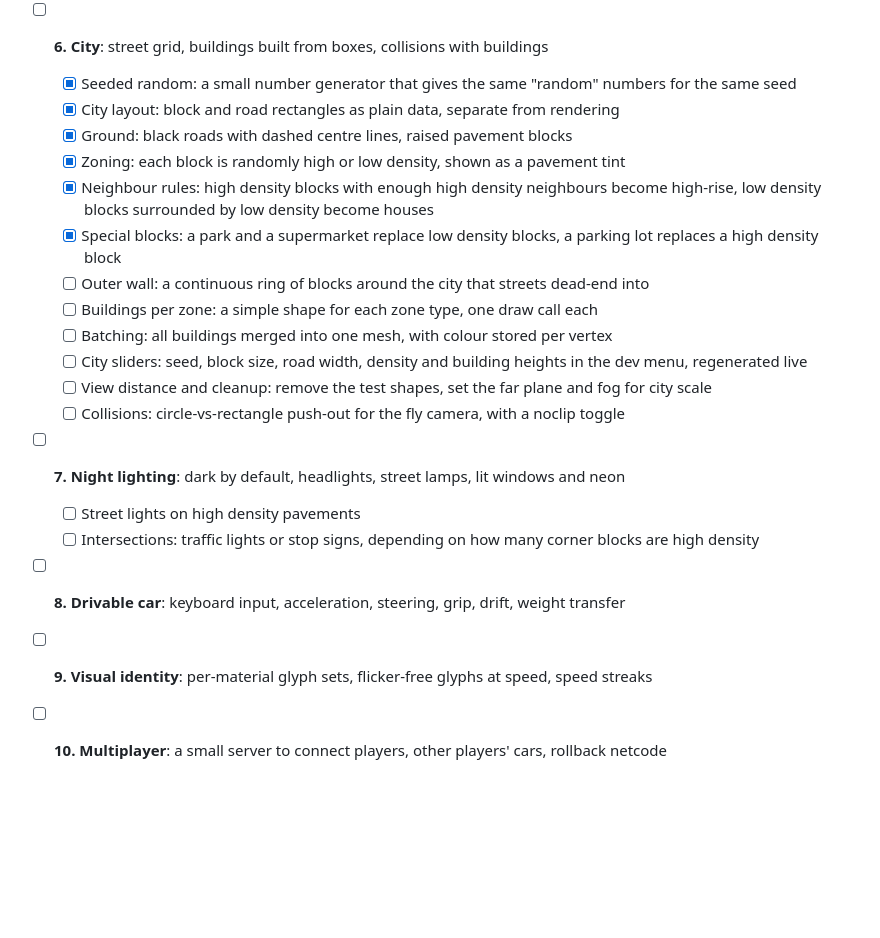
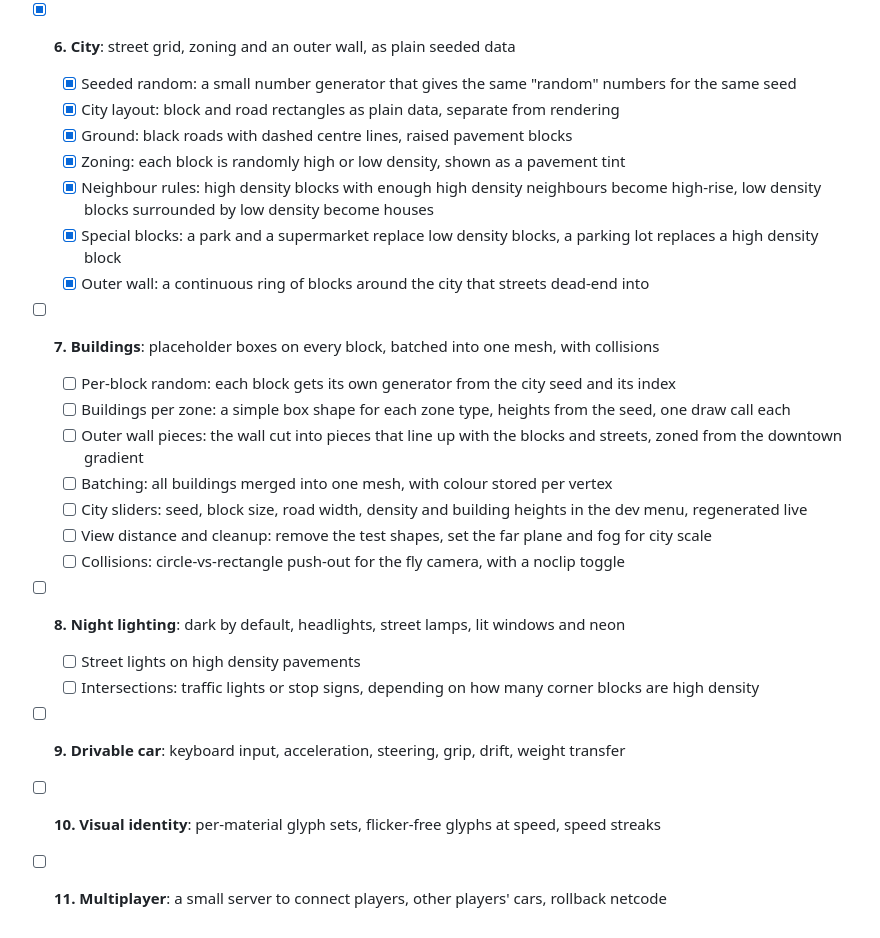
Before and after one commit to AlexNajy/ASCII-Racer, a Markdown page: README.md, the part around the change. Drawn GitHub-style; blank space fills up the shorter version.

Commit message:
Made buildings a seperate goal

```diff
--- a/README.md
+++ b/README.md
@@ -51,22 +51,25 @@ npm run preview   # serve the production build locally
   - [x] Movement: WASD moves along the view direction, Space/Shift up and down, at the same speed at any frame rate
   - [x] Mouse look: lock the pointer on click, mouse movement turns the camera, pitch limited so it can't flip over
   - [x] Speed boost and camera info: a key to fly faster, and the camera's position shown in the dev menu
-- [ ] **6. City**: street grid, buildings built from boxes, collisions with buildings
+- [x] **6. City**: street grid, zoning and an outer wall, as plain seeded data
   - [x] Seeded random: a small number generator that gives the same "random" numbers for the same seed
   - [x] City layout: block and road rectangles as plain data, separate from rendering
   - [x] Ground: black roads with dashed centre lines, raised pavement blocks
   - [x] Zoning: each block is randomly high or low density, shown as a pavement tint
   - [x] Neighbour rules: high density blocks with enough high density neighbours become high-rise, low density blocks surrounded by low density become houses
   - [x] Special blocks: a park and a supermarket replace low density blocks, a parking lot replaces a high density block
-  - [ ] Outer wall: a continuous ring of blocks around the city that streets dead-end into
-  - [ ] Buildings per zone: a simple shape for each zone type, one draw call each
+  - [x] Outer wall: a continuous ring of blocks around the city that streets dead-end into
+- [ ] **7. Buildings**: placeholder boxes on every block, batched into one mesh, with collisions
+  - [ ] Per-block random: each block gets its own generator from the city seed and its index
+  - [ ] Buildings per zone: a simple box shape for each zone type, heights from the seed, one draw call each
+  - [ ] Outer wall pieces: the wall cut into pieces that line up with the blocks and streets, zoned from the downtown gradient
   - [ ] Batching: all buildings merged into one mesh, with colour stored per vertex
   - [ ] City sliders: seed, block size, road width, density and building heights in the dev menu, regenerated live
   - [ ] View distance and cleanup: remove the test shapes, set the far plane and fog for city scale
   - [ ] Collisions: circle-vs-rectangle push-out for the fly camera, with a noclip toggle
-- [ ] **7. Night lighting**: dark by default, headlights, street lamps, lit windows and neon
+- [ ] **8. Night lighting**: dark by default, headlights, street lamps, lit windows and neon
   - [ ] Street lights on high density pavements
   - [ ] Intersections: traffic lights or stop signs, depending on how many corner blocks are high density
-- [ ] **8. Drivable car**: keyboard input, acceleration, steering, grip, drift, weight transfer
-- [ ] **9. Visual identity**: per-material glyph sets, flicker-free glyphs at speed, speed streaks
-- [ ] **10. Multiplayer**: a small server to connect players, other players' cars, rollback netcode
+- [ ] **9. Drivable car**: keyboard input, acceleration, steering, grip, drift, weight transfer
+- [ ] **10. Visual identity**: per-material glyph sets, flicker-free glyphs at speed, speed streaks
+- [ ] **11. Multiplayer**: a small server to connect players, other players' cars, rollback netcode
```
Also changed, not shown: CLAUDE.md (+8 -7 lines).
